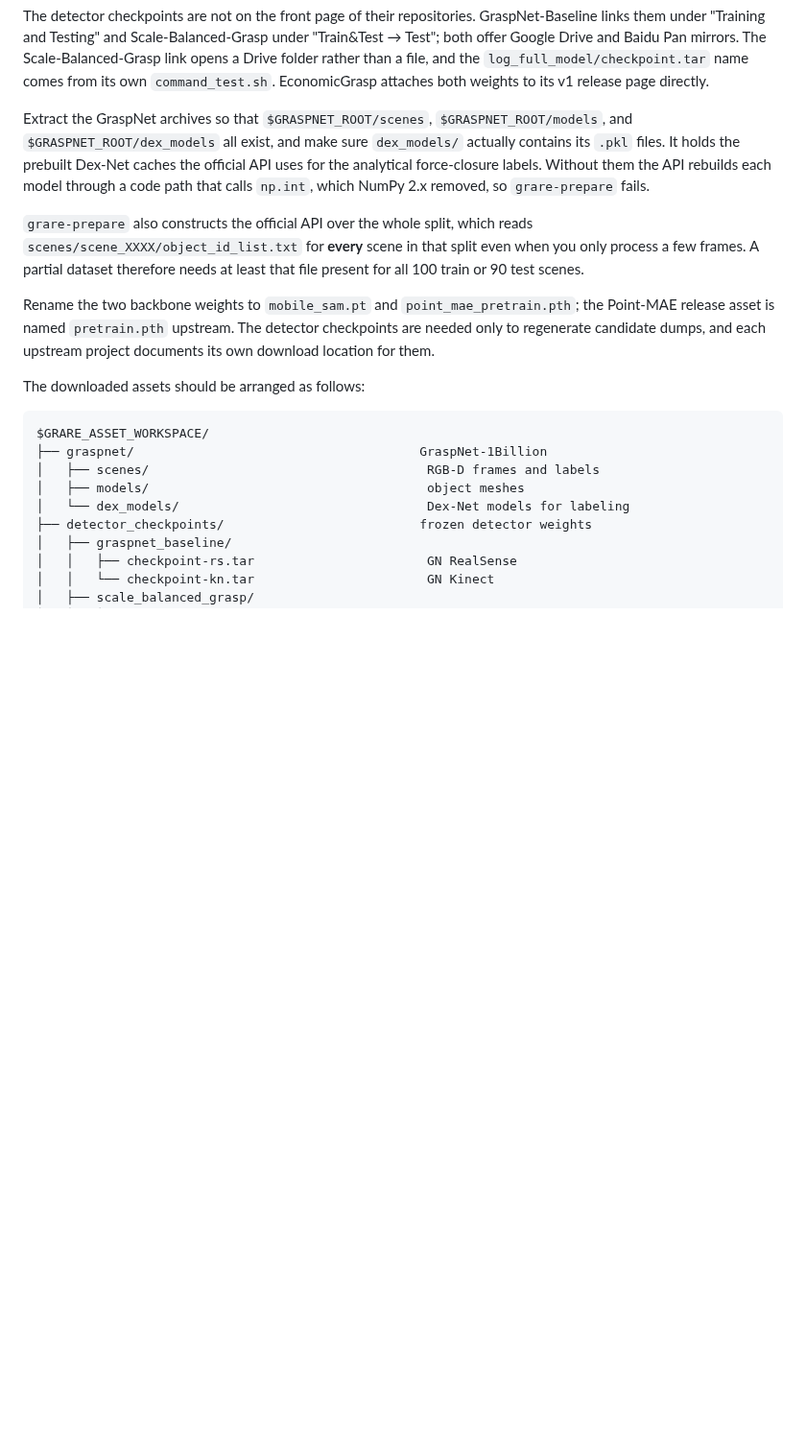
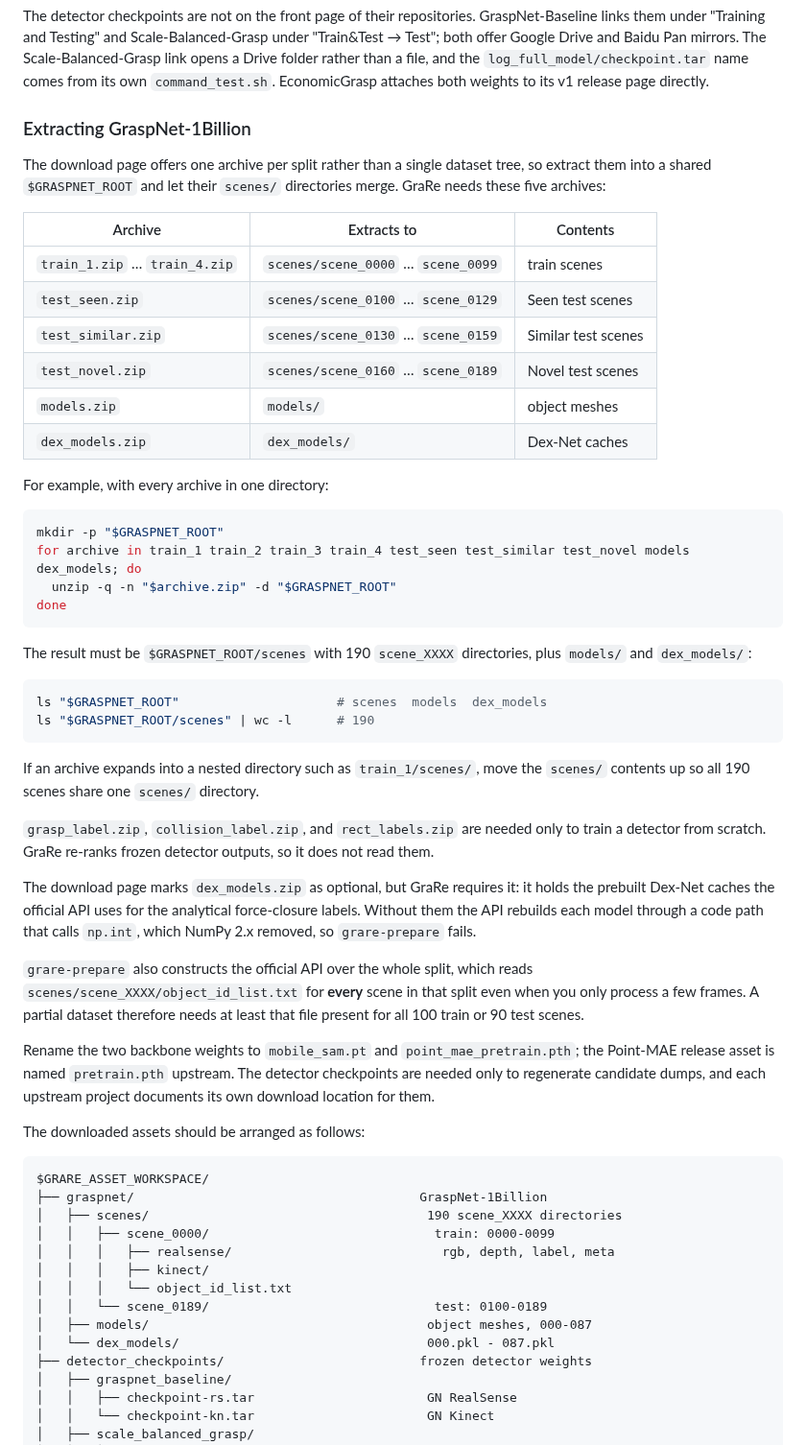
Before and after one commit to Minakanmi-Yuki/grare, a Markdown page: README.md, the part around the change. Shown at 96% size. Rendered like a GitHub page; blank space fills up the shorter version.

Commit message:
Document how to extract GraspNet-1Billion into the expected tree
The layout diagram showed the tree GraRe needs but never said how to get there.
The download page ships one archive per split — train_1..4.zip, test_seen.zip,
test_similar.zip, test_novel.zip — so it was unclear which archive supplies
which scenes, or that they all extract into a single shared scenes/ directory.

Add an extraction section mapping each archive to its scene range, verified
against a complete dataset: train_1..4 give scene_0000-0099, test_seen 0100-0129,
test_similar 0130-0159, test_novel 0160-0189, for 190 scenes total. Include an
unzip loop, the two commands that confirm the result, and a note to flatten any
nested scenes/ directory.

Also state that grasp_label.zip, collision_label.zip, and rect_labels.zip are
only for training a detector from scratch and are never read here, and that
dex_models.zip is required even though the download page calls it optional.
Expand the diagram to show a scene's internal structure.

Co-Authored-By: Claude Opus 5 (1M context) <noreply@anthropic.com>

````diff
--- a/README.md
+++ b/README.md
@@ -173,12 +173,49 @@ Scale-Balanced-Grasp link opens a Drive folder rather than a file, and the
 `log_full_model/checkpoint.tar` name comes from its own `command_test.sh`.
 EconomicGrasp attaches both weights to its v1 release page directly.
 
-Extract the GraspNet archives so that `$GRASPNET_ROOT/scenes`,
-`$GRASPNET_ROOT/models`, and `$GRASPNET_ROOT/dex_models` all exist, and make
-sure `dex_models/` actually contains its `.pkl` files. It holds the prebuilt
-Dex-Net caches the official API uses for the analytical force-closure labels.
-Without them the API rebuilds each model through a code path that calls
-`np.int`, which NumPy 2.x removed, so `grare-prepare` fails.
+### Extracting GraspNet-1Billion
+
+The download page offers one archive per split rather than a single dataset
+tree, so extract them into a shared `$GRASPNET_ROOT` and let their `scenes/`
+directories merge. GraRe needs these five archives:
+
+| Archive | Extracts to | Contents |
+| --- | --- | --- |
+| `train_1.zip` … `train_4.zip` | `scenes/scene_0000` … `scene_0099` | train scenes |
+| `test_seen.zip` | `scenes/scene_0100` … `scene_0129` | Seen test scenes |
+| `test_similar.zip` | `scenes/scene_0130` … `scene_0159` | Similar test scenes |
+| `test_novel.zip` | `scenes/scene_0160` … `scene_0189` | Novel test scenes |
+| `models.zip` | `models/` | object meshes |
+| `dex_models.zip` | `dex_models/` | Dex-Net caches |
+
+For example, with every archive in one directory:
+
+```bash
+mkdir -p "$GRASPNET_ROOT"
+for archive in train_1 train_2 train_3 train_4 test_seen test_similar test_novel models dex_models; do
+  unzip -q -n "$archive.zip" -d "$GRASPNET_ROOT"
+done
+```
+
+The result must be `$GRASPNET_ROOT/scenes` with 190 `scene_XXXX` directories,
+plus `models/` and `dex_models/`:
+
+```bash
+ls "$GRASPNET_ROOT"                     # scenes  models  dex_models
+ls "$GRASPNET_ROOT/scenes" | wc -l      # 190
+```
+
+If an archive expands into a nested directory such as `train_1/scenes/`, move
+the `scenes/` contents up so all 190 scenes share one `scenes/` directory.
+
+`grasp_label.zip`, `collision_label.zip`, and `rect_labels.zip` are needed only
+to train a detector from scratch. GraRe re-ranks frozen detector outputs, so it
+does not read them.
+
+The download page marks `dex_models.zip` as optional, but GraRe requires it: it
+holds the prebuilt Dex-Net caches the official API uses for the analytical
+force-closure labels. Without them the API rebuilds each model through a code
+path that calls `np.int`, which NumPy 2.x removed, so `grare-prepare` fails.
 
 `grare-prepare` also constructs the official API over the whole split, which
 reads `scenes/scene_XXXX/object_id_list.txt` for **every** scene in that split
@@ -195,9 +232,14 @@ The downloaded assets should be arranged as follows:
 ```text
 $GRARE_ASSET_WORKSPACE/
 ├── graspnet/                                      GraspNet-1Billion
-│   ├── scenes/                                     RGB-D frames and labels
-│   ├── models/                                     object meshes
-│   └── dex_models/                                 Dex-Net models for labeling
+│   ├── scenes/                                     190 scene_XXXX directories
+│   │   ├── scene_0000/                              train: 0000-0099
+│   │   │   ├── realsense/                            rgb, depth, label, meta
+│   │   │   ├── kinect/
+│   │   │   └── object_id_list.txt
+│   │   └── scene_0189/                              test: 0100-0189
+│   ├── models/                                     object meshes, 000-087
+│   └── dex_models/                                 000.pkl - 087.pkl
 ├── detector_checkpoints/                          frozen detector weights
 │   ├── graspnet_baseline/
 │   │   ├── checkpoint-rs.tar                       GN RealSense
````
